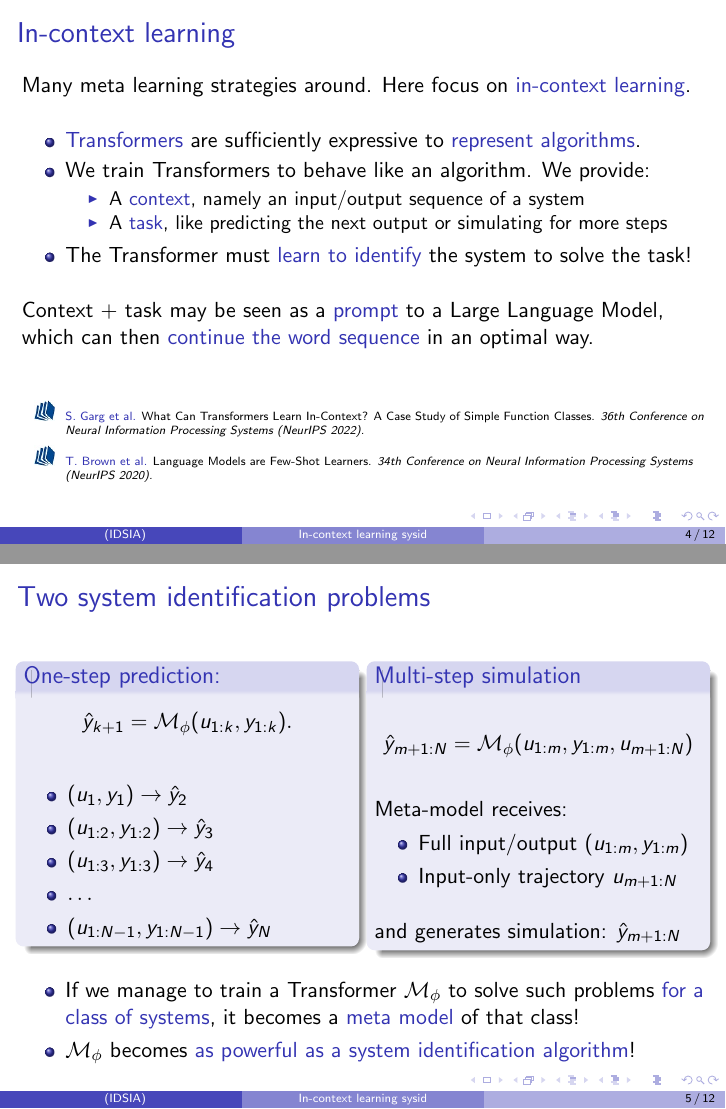
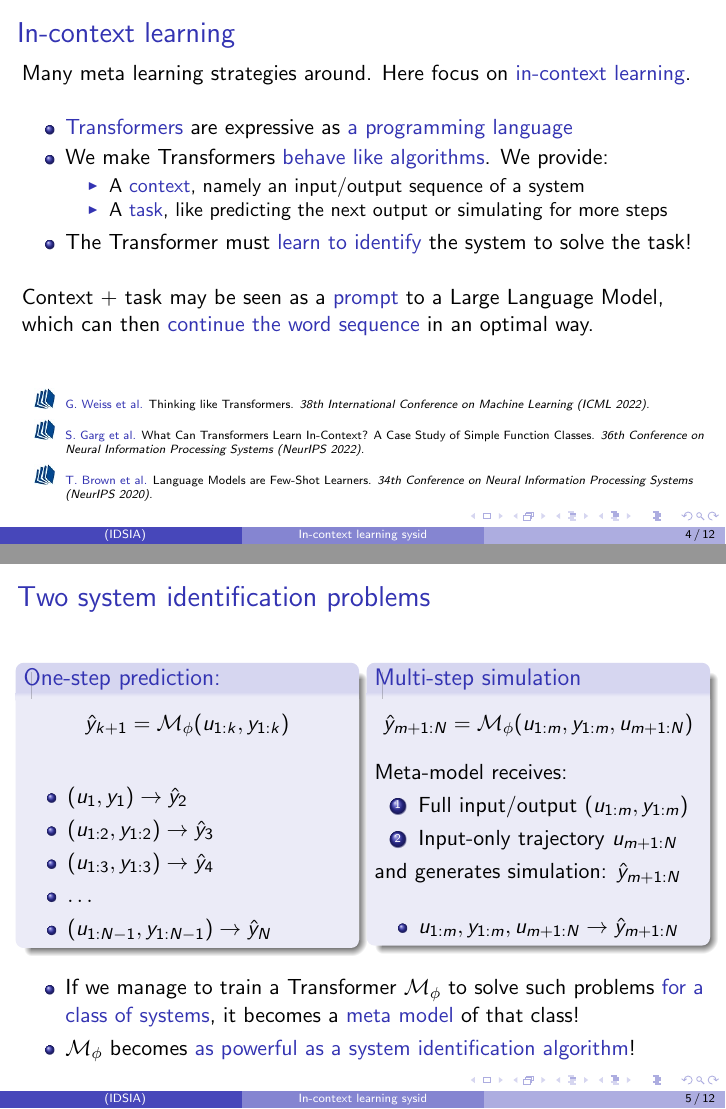
Before and after one commit to forgi86/sysid-transformers, LaTeX slides (doc/slides/presentation_main.tex): pages 10 and 12 of 21 before the commit and pages 9 and 11 of 20 after it, joined at a grey line. Compiled offline with pdfLaTeX.

Commit message:
added slides

```diff
--- a/doc/slides/presentation_main.tex
+++ b/doc/slides/presentation_main.tex
@@ -141,8 +141,8 @@ Meta learning from a \structure{finite collection} would also be interesting...
 Many meta learning strategies around. Here focus on \structure{in-context learning}.
 \vskip 1em
 \begin{itemize}
-\item \structure{Transformers} are sufficiently expressive to \structure{represent algorithms}.
-\item We train Transformers to {behave} like an algorithm. We provide:
+\item \structure{Transformers} are expressive  as \structure{a programming language}%are sufficiently expressive to \structure{represent algorithms}.
+\item We make Transformers \structure{behave like algorithms}. We provide:
 \begin{itemize}
 \item A \structure{context}, namely an input/output sequence of a system
 \item A \structure{task}, like predicting the next output or simulating for more steps
@@ -150,7 +150,7 @@ Many meta learning strategies around. Here focus on \structure{in-context learni
 \item The Transformer must \structure{learn to identify} the system to solve the task!
 \end{itemize}
 \vskip 1em
-\pause
+%\pause
 Context + task may be seen as a \structure{prompt} to a Large Language Model, which can then
 \structure{continue the word sequence} in an optimal way.
 
@@ -159,10 +159,17 @@ Context + task may be seen as a \structure{prompt} to a Large Language Model, wh
 \begin{itemize}
 	\item[\book]
 		\begin{tiny}
+	\structure{G.~Weiss et al.} % A. Antoniou, P. Micaelli, and A. Strokey
+     Thinking like Transformers.
+     \emph{38th International Conference on Machine Learning (ICML 2022).}
+		\end{tiny}
+
+	\item[\book]
+		\begin{tiny}
 	\structure{S. Garg et al.} % A. Antoniou, P. Micaelli, and A. Strokey
      What Can Transformers Learn In-Context? A Case Study of Simple Function Classes.
      \emph{36th Conference on \vskip -1em Neural Information Processing Systems (NeurIPS 2022).}
-		\end{tiny}\\
+		\end{tiny}
 
 	\item[\book]
 		\begin{tiny}
@@ -189,16 +196,21 @@ $$\hat y_{k+1} = \free_\phi(u_{1:k}, y_{1:k}).$$
 \end{block}
 \column{.48\textwidth}
 \begin{block}{Multi-step simulation}
+\vskip -1em
 $$\hat y_{m+1:N} = \free_\phi(u_{1:m}, y_{1:m}, u_{m+1:N})$$
-\vskip .8em
+%\vskip .8em
 Meta-model receives:
-\begin{itemize}
+\begin{enumerate}
 \item Full input/output $(u_{1:m}, y_{1:m})$
 \item Input-only trajectory $u_{m+1:\nsamp}$
-\end{itemize}
-\vskip 1em
+\end{enumerate}
+%\vskip 1em
 and generates simulation:
 $\hat y_{m+1:N}$
+\vskip 1em
+\begin{itemize}
+\item $u_{1:m}, y_{1:m}, u_{m+1:N} \rightarrow \hat y_{m+1:N}$
+\end{itemize}
 \end{block}
 \end{columns}
 \pause
```
Also changed, not shown: doc/slides/presentation_main.pdf, doc/slides/presentation_main.tex (2 more changed lines).
